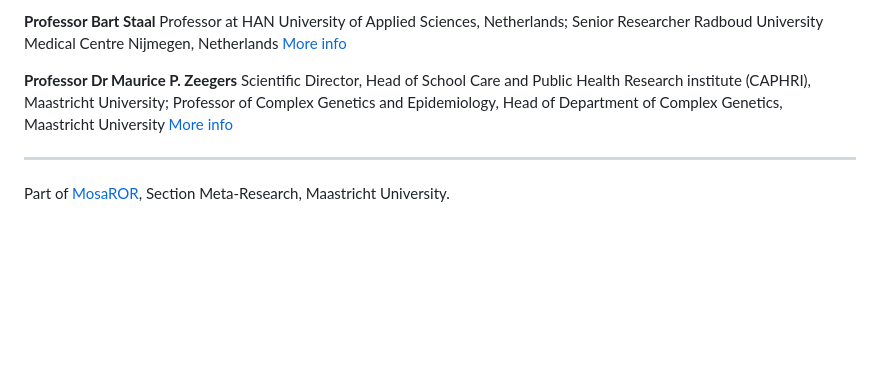
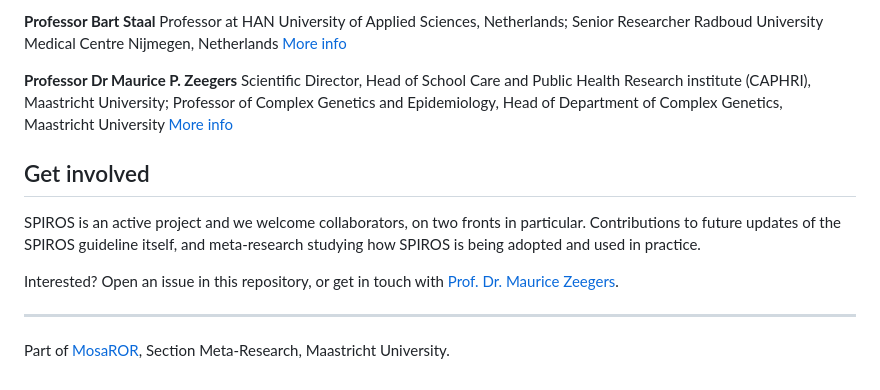
Before and after one commit to mauricezeegers/spiros-guideline, a Markdown page: README.md, the part around the change. Rendered like a GitHub page; blank space fills up the shorter version.

Commit message:
Add 'Get involved' call for collaborators

```diff
--- a/README.md
+++ b/README.md
@@ -78,6 +78,12 @@ Professor at HAN University of Applied Sciences, Netherlands; Senior Researcher
 Scientific Director, Head of School Care and Public Health Research institute (CAPHRI), Maastricht University; Professor of Complex Genetics and Epidemiology, Head of Department of Complex Genetics, Maastricht University
 [More info](https://www.maastrichtuniversity.nl/mp-zeegers)
 
+## Get involved
+
+SPIROS is an active project and we welcome collaborators, on two fronts in particular. Contributions to future updates of the SPIROS guideline itself, and meta-research studying how SPIROS is being adopted and used in practice.
+
+Interested? Open an issue in this repository, or get in touch with [Prof. Dr. Maurice Zeegers](https://www.maastrichtuniversity.nl/mp-zeegers).
+
 ---
 
 Part of [MosaROR](https://github.com/MosaROR), Section Meta-Research, Maastricht University.
```
